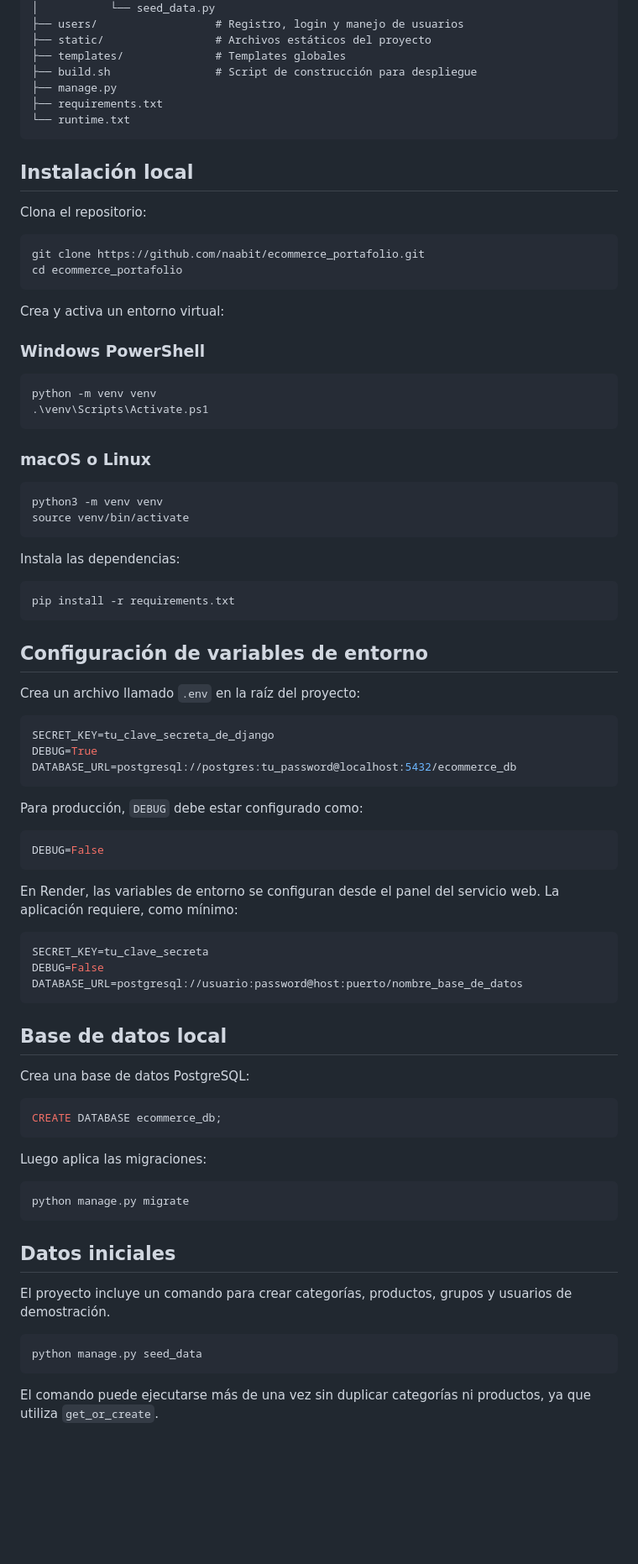
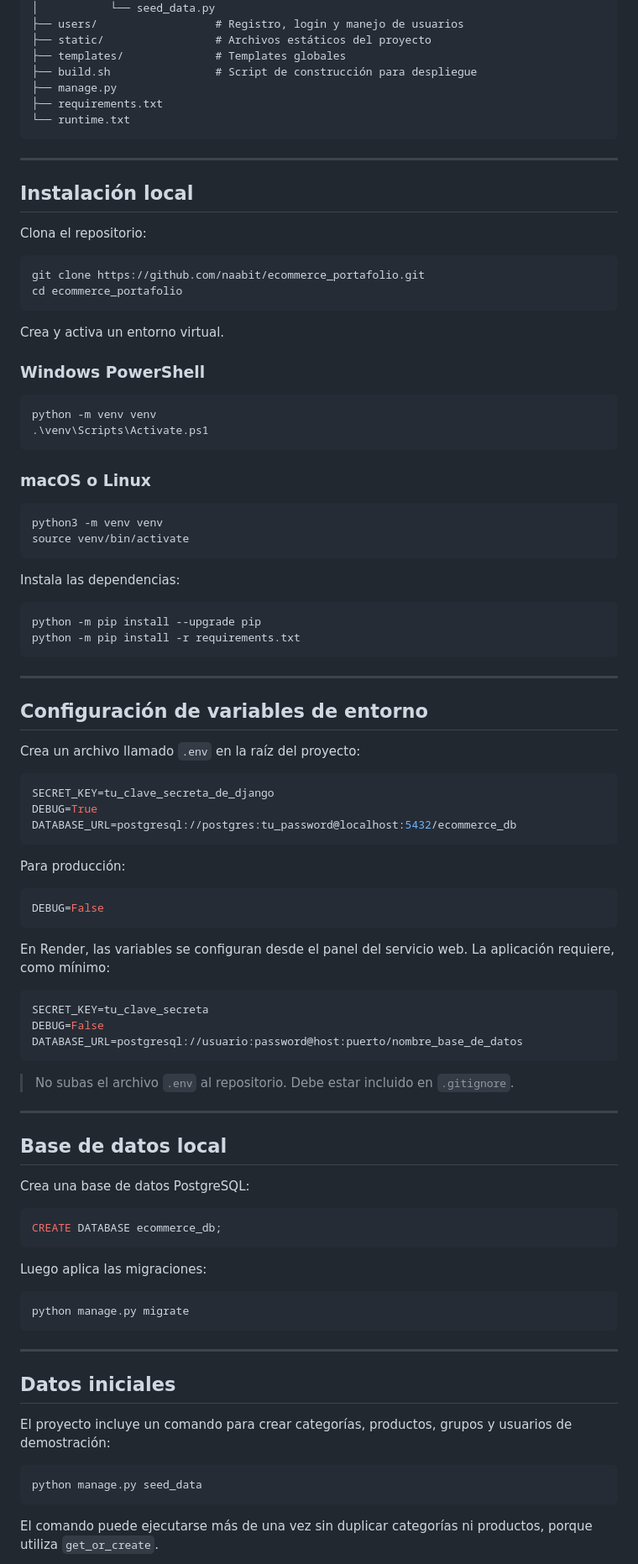
Before and after one commit to naabit/ecommerce_portafolio, a Markdown page: README.md, the part around one of its changes. Shown at 84% size. Rendered like a GitHub page; blank space fills up the shorter version.

````diff
--- a/README.md
+++ b/README.md
@@ -56,6 +108,8 @@ ecommerce_portafolio/
 └── runtime.txt
 ```
 
+---
+
 ## Instalación local
 
 Clona el repositorio:
@@ -65,7 +119,7 @@ git clone https://github.com/naabit/ecommerce_portafolio.git
 cd ecommerce_portafolio
 ```
 
-Crea y activa un entorno virtual:
+Crea y activa un entorno virtual.
 
 ### Windows PowerShell
 
@@ -84,8 +138,11 @@ source venv/bin/activate
 Instala las dependencias:
 
 ```bash
-pip install -r requirements.txt
+python -m pip install --upgrade pip
+python -m pip install -r requirements.txt
 ```
+
+---
 
 ## Configuración de variables de entorno
 
@@ -97,19 +154,23 @@ DEBUG=True
 DATABASE_URL=postgresql://postgres:tu_password@localhost:5432/ecommerce_db
 ```
 
-Para producción, `DEBUG` debe estar configurado como:
+Para producción:
 
 ```env
 DEBUG=False
 ```
 
-En Render, las variables de entorno se configuran desde el panel del servicio web. La aplicación requiere, como mínimo:
+En Render, las variables se configuran desde el panel del servicio web. La aplicación requiere, como mínimo:
 
 ```env
 SECRET_KEY=tu_clave_secreta
 DEBUG=False
 DATABASE_URL=postgresql://usuario:password@host:puerto/nombre_base_de_datos
 ```
+
+> No subas el archivo `.env` al repositorio. Debe estar incluido en `.gitignore`.
+
+---
 
 ## Base de datos local
 
@@ -125,13 +186,15 @@ Luego aplica las migraciones:
 python manage.py migrate
 ```
 
+---
+
 ## Datos iniciales
 
-El proyecto incluye un comando para crear categorías, productos, grupos y usuarios de demostración.
+El proyecto incluye un comando para crear categorías, productos, grupos y usuarios de demostración:
 
 ```bash
 python manage.py seed_data
 ```
 
-El comando puede ejecutarse más de una vez sin duplicar categorías ni productos, ya que utiliza `get_or_create`.
+El comando puede ejecutarse más de una vez sin duplicar categorías ni productos, porque utiliza `get_or_create`.
 
````
Also changed, not shown: other parts of README.md (+95 -19 lines).
